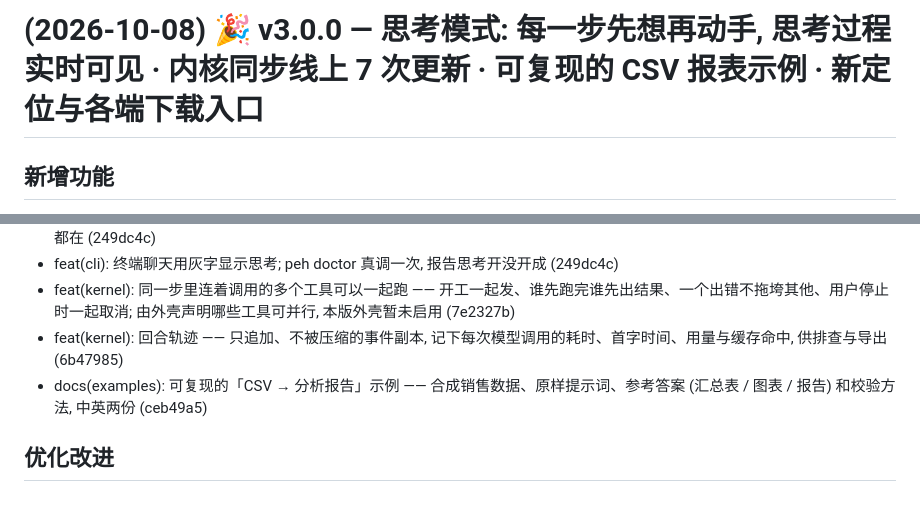
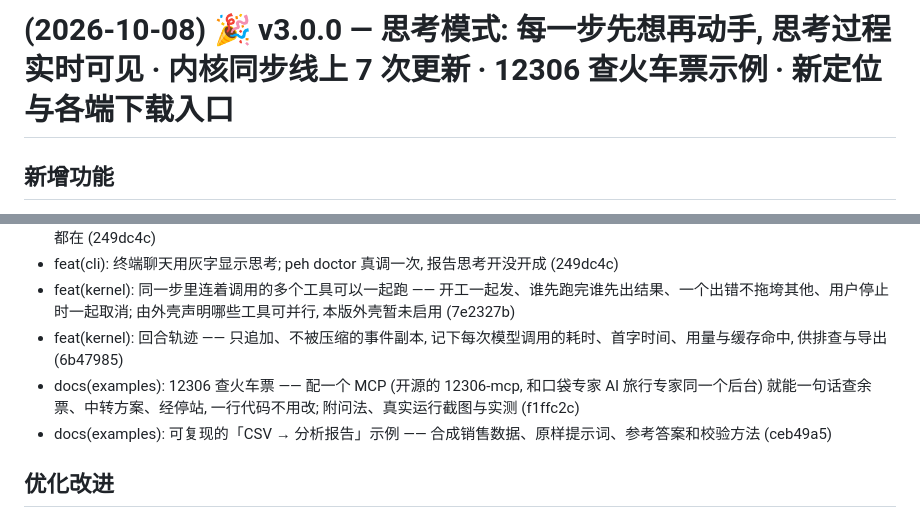
Before and after one commit to AgentsDanceAI/PocketExpertHarness, a Markdown page: .github/release-notes/v3.0.0.md, 2 parts joined by grey strips. GitHub-like rendering.

Commit message:
docs(release): v3.0.0 发版说明主推 12306 示例
Co-Authored-By: Claude Opus 5.5 <noreply@anthropic.com>
Signed-off-by: AgentsDance <support@agentsdance.ai>

````diff
--- a/.github/release-notes/v3.0.0.md
+++ b/.github/release-notes/v3.0.0.md
@@ -1,4 +1,4 @@
-# (2026-10-08) 🎉 v3.0.0 — 思考模式: 每一步先想再动手, 思考过程实时可见 · 内核同步线上 7 次更新 · 可复现的 CSV 报表示例 · 新定位与各端下载入口
+# (2026-10-08) 🎉 v3.0.0 — 思考模式: 每一步先想再动手, 思考过程实时可见 · 内核同步线上 7 次更新 · 12306 查火车票示例 · 新定位与各端下载入口
 
 ## 新增功能
 - feat(thinking): 思考模式默认开启 —— 支持思考的模型每一步先想再动手; 按服务商自动用对的写法打开 (百炼 / 硅基流动 enable_thinking, DeepSeek thinking.type=enabled, OpenRouter reasoning.enabled), PEH_THINKING=auto / on / off 可调 (249dc4c)
@@ -7,7 +7,8 @@
 - feat(cli): 终端聊天用灰字显示思考; peh doctor 真调一次, 报告思考开没开成 (249dc4c)
 - feat(kernel): 同一步里连着调用的多个工具可以一起跑 —— 开工一起发、谁先跑完谁先出结果、一个出错不拖垮其他、用户停止时一起取消; 由外壳声明哪些工具可并行, 本版外壳暂未启用 (7e2327b)
 - feat(kernel): 回合轨迹 —— 只追加、不被压缩的事件副本, 记下每次模型调用的耗时、首字时间、用量与缓存命中, 供排查与导出 (6b47985)
-- docs(examples): 可复现的「CSV → 分析报告」示例 —— 合成销售数据、原样提示词、参考答案 (汇总表 / 图表 / 报告) 和校验方法, 中英两份 (ceb49a5)
+- docs(examples): 12306 查火车票 —— 配一个 MCP (开源的 12306-mcp, 和口袋专家 AI 旅行专家同一个后台) 就能一句话查余票、中转方案、经停站, 一行代码不用改; 附问法、真实运行截图与实测 (f1ffc2c)
+- docs(examples): 可复现的「CSV → 分析报告」示例 —— 合成销售数据、原样提示词、参考答案和校验方法 (ceb49a5)
 
 ## 优化改进
 - refactor(kernel): 内核同步线上 7 次更新; 删掉「正文以 { 或 ``` 开头就当成动作」的旧猜测, 只有工具参数不是合法 JSON 才纠正 (3384e69)
````
